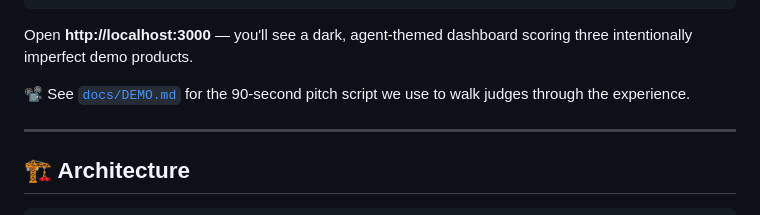
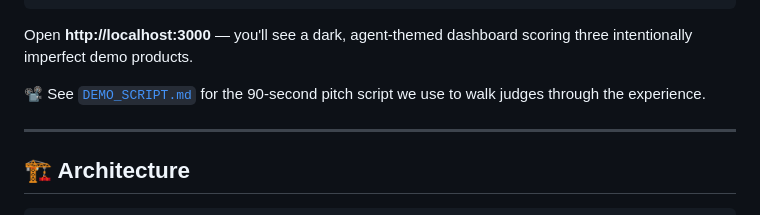
Before and after one commit to Rajit-helix/agent-mirror-analyzer, a Markdown page: README.md, the part around the change. Drawn GitHub-style.

Commit message:
Change demo script link from DEMO.md to DEMO_SCRIPT.md
Updated link to the demo pitch script in README.

```diff
--- a/README.md
+++ b/README.md
@@ -51,7 +51,7 @@ cd frontend && npm install && npm run dev
 
 Open **http://localhost:3000** — you'll see a dark, agent-themed dashboard scoring three intentionally imperfect demo products.
 
-📽️ See [`docs/DEMO.md`](docs/DEMO.md) for the 90-second pitch script we use to walk judges through the experience.
+📽️ See [`DEMO_SCRIPT.md`](DEMO_SCRIPT.md) for the 90-second pitch script we use to walk judges through the experience.
 
 ---
 
```
